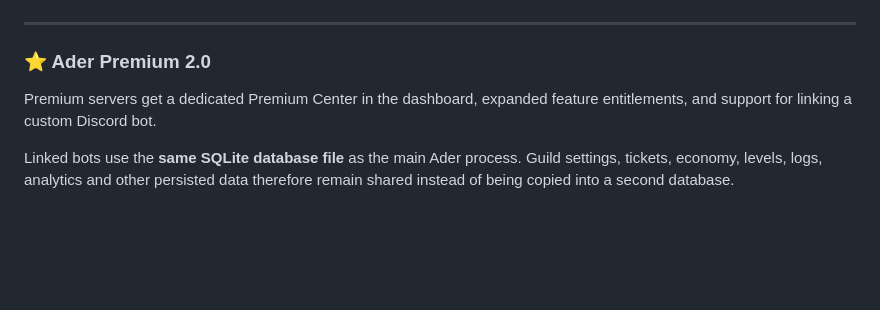
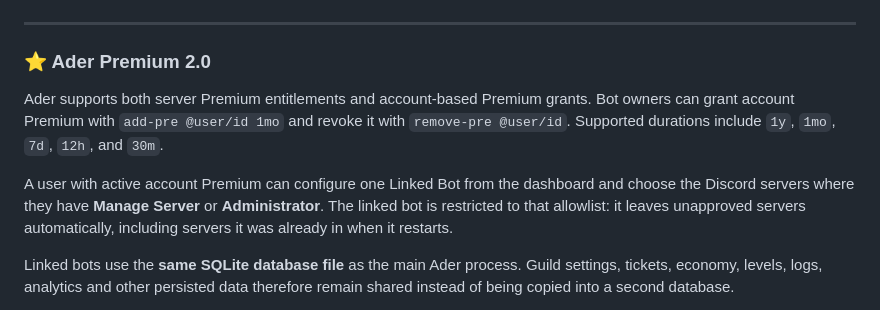
Before and after one commit to titanspeakermen027-netizen/Ader, a Markdown page: README.md, the part around the change. GitHub-like rendering; blank space fills up the shorter version.

Commit message:
Document user Premium grants and Linked Bot server allowlist

```diff
--- a/README.md
+++ b/README.md
@@ -38,7 +38,9 @@ python main.py
 
 ### ⭐ Ader Premium 2.0
 
-Premium servers get a dedicated Premium Center in the dashboard, expanded feature entitlements, and support for linking a custom Discord bot.
+Ader supports both server Premium entitlements and account-based Premium grants. Bot owners can grant account Premium with `add-pre @user/id 1mo` and revoke it with `remove-pre @user/id`. Supported durations include `1y`, `1mo`, `7d`, `12h`, and `30m`.
+
+A user with active account Premium can configure one Linked Bot from the dashboard and choose the Discord servers where they have **Manage Server** or **Administrator**. The linked bot is restricted to that allowlist: it leaves unapproved servers automatically, including servers it was already in when it restarts.
 
 Linked bots use the **same SQLite database file** as the main Ader process. Guild settings, tickets, economy, levels, logs, analytics and other persisted data therefore remain shared instead of being copied into a second database.
 
```
